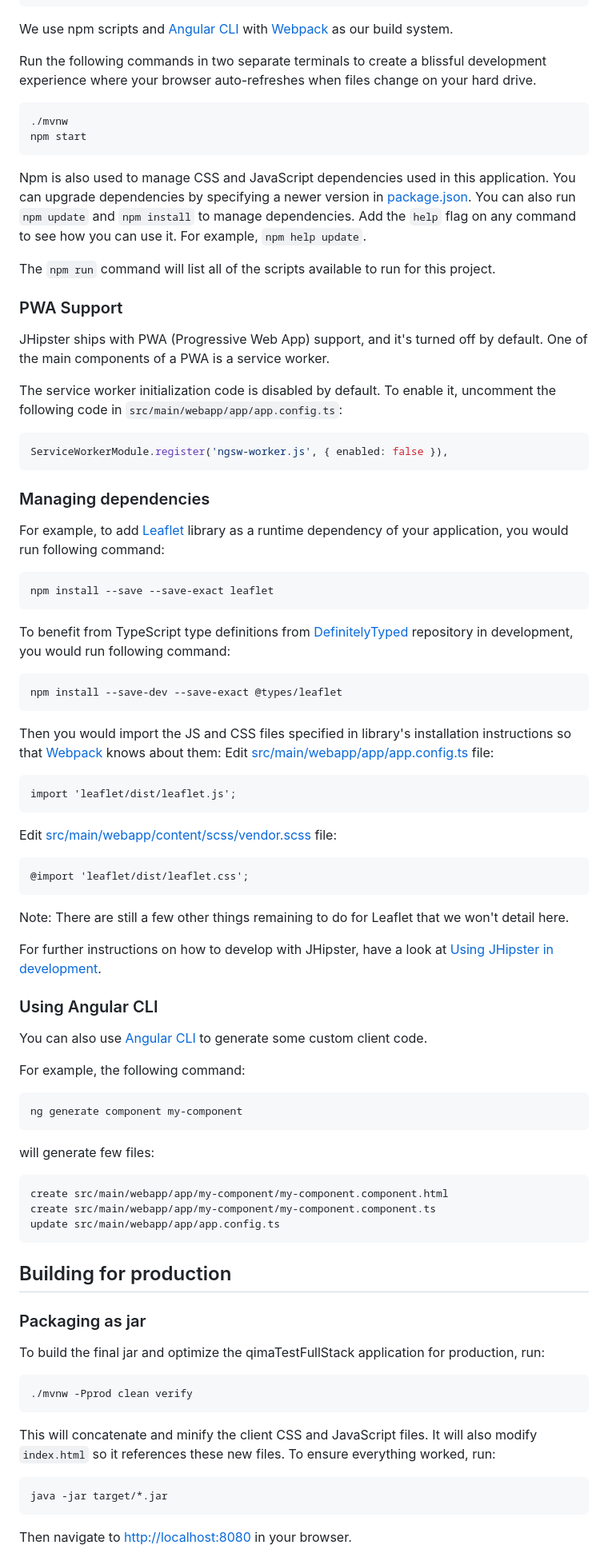
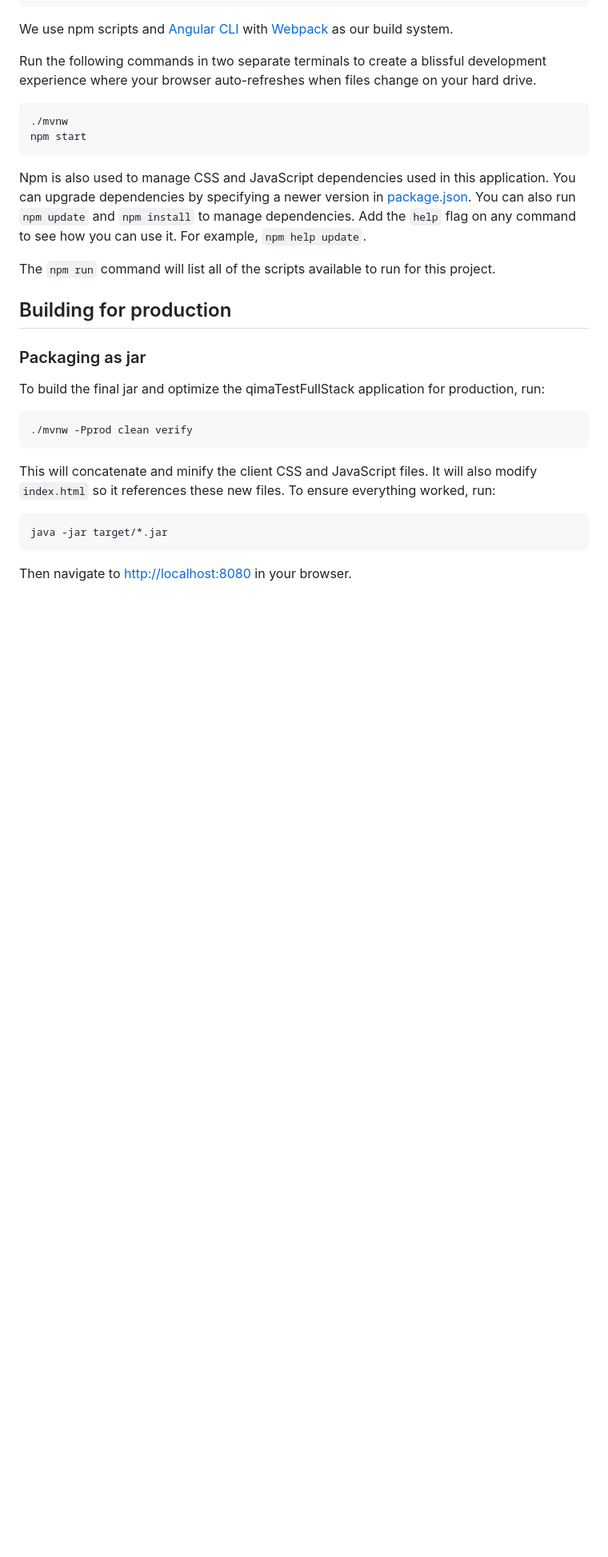
Before and after one commit to joaopaulobuzatto/qima-test-full-stack, a Markdown page: README.md, the part around the change printed below. Shown: that part at 80% size. Drawn GitHub-style; blank space fills up the shorter version.

````diff
--- a/README.md
+++ b/README.md
@@ -50,65 +94,6 @@ Add the `help` flag on any command to see how you can use it. For example, `npm
 
 The `npm run` command will list all of the scripts available to run for this project.
 
-### PWA Support
-
-JHipster ships with PWA (Progressive Web App) support, and it's turned off by default. One of the main components of a PWA is a service worker.
-
-The service worker initialization code is disabled by default. To enable it, uncomment the following code in `src/main/webapp/app/app.config.ts`:
-
-```typescript
-ServiceWorkerModule.register('ngsw-worker.js', { enabled: false }),
-```
-
-### Managing dependencies
-
-For example, to add [Leaflet][] library as a runtime dependency of your application, you would run following command:
-
-```
-npm install --save --save-exact leaflet
-```
-
-To benefit from TypeScript type definitions from [DefinitelyTyped][] repository in development, you would run following command:
-
-```
-npm install --save-dev --save-exact @types/leaflet
-```
-
-Then you would import the JS and CSS files specified in library's installation instructions so that [Webpack][] knows about them:
-Edit [src/main/webapp/app/app.config.ts](src/main/webapp/app/app.config.ts) file:
-
-```
-import 'leaflet/dist/leaflet.js';
-```
-
-Edit [src/main/webapp/content/scss/vendor.scss](src/main/webapp/content/scss/vendor.scss) file:
-
-```
-@import 'leaflet/dist/leaflet.css';
-```
-
-Note: There are still a few other things remaining to do for Leaflet that we won't detail here.
-
-For further instructions on how to develop with JHipster, have a look at [Using JHipster in development][].
-
-### Using Angular CLI
-
-You can also use [Angular CLI][] to generate some custom client code.
-
-For example, the following command:
-
-```
-ng generate component my-component
-```
-
-will generate few files:
-
-```
-create src/main/webapp/app/my-component/my-component.component.html
-create src/main/webapp/app/my-component/my-component.component.ts
-update src/main/webapp/app/app.config.ts
-```
-
 ## Building for production
 
 ### Packaging as jar
````
Also changed, not shown: other parts of README.md (+46 -14 lines), readme-menu-admin.png (added), readme-page-api-documentatio.png (added), readme-page-delete-product.png (added), readme-page-form-product.png (added), readme-page-list-product.png (added), readme-requirements.png (added), 4 other files.
